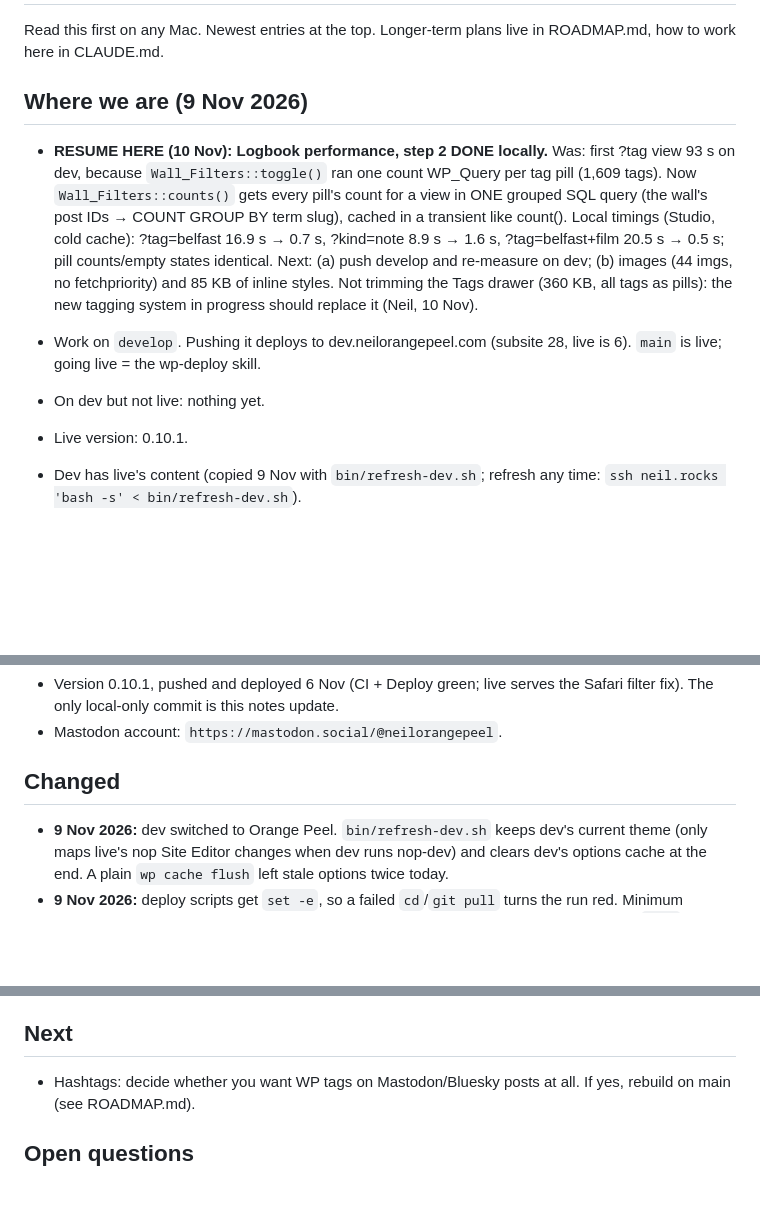
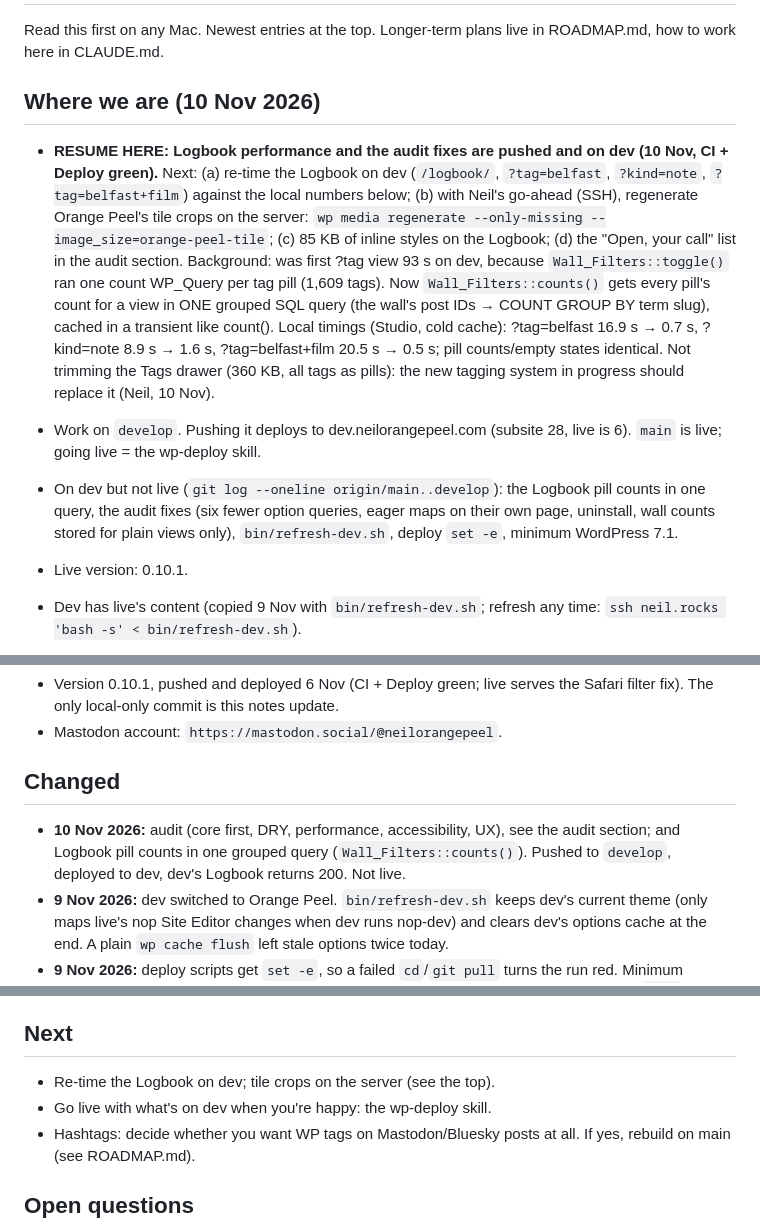
Before and after one commit to neilorangepeel/nop-indieweb, a Markdown page: NOTES.md, 3 parts joined by grey strips. GitHub-like rendering; blank space fills up the shorter version.

Commit message:
NOTES: where we are after the audit (pushed, on dev), what's next
Co-Authored-By: Claude <noreply@anthropic.com>

```diff
--- a/NOTES.md
+++ b/NOTES.md
@@ -3,23 +3,32 @@
 Read this first on any Mac. Newest entries at the top. Longer-term plans live
 in ROADMAP.md, how to work here in CLAUDE.md.
 
-## Where we are (9 Nov 2026)
+## Where we are (10 Nov 2026)
 
-- **RESUME HERE (10 Nov): Logbook performance, step 2 DONE locally.**
-  Was: first ?tag view 93 s on dev, because `Wall_Filters::toggle()` ran one
+- **RESUME HERE: Logbook performance and the audit fixes are pushed and on
+  dev (10 Nov, CI + Deploy green).** Next: (a) re-time the Logbook on dev
+  (`/logbook/`, `?tag=belfast`, `?kind=note`, `?tag=belfast+film`) against the
+  local numbers below; (b) with Neil's go-ahead (SSH), regenerate Orange
+  Peel's tile crops on the server: `wp media regenerate --only-missing
+  --image_size=orange-peel-tile`; (c) 85 KB of inline styles on the Logbook;
+  (d) the "Open, your call" list in the audit section.
+  Background: was first ?tag view 93 s on dev, because `Wall_Filters::toggle()` ran one
   count WP_Query per tag pill (1,609 tags). Now `Wall_Filters::counts()` gets
   every pill's count for a view in ONE grouped SQL query (the wall's post IDs →
   COUNT GROUP BY term slug), cached in a transient like count(). Local timings
   (Studio, cold cache): ?tag=belfast 16.9 s → 0.7 s, ?kind=note 8.9 s → 1.6 s,
   ?tag=belfast+film 20.5 s → 0.5 s; pill counts/empty states identical.
-  Next: (a) push develop and re-measure on dev; (b) images (44 imgs, no
-  fetchpriority) and 85 KB of inline styles. Not trimming the Tags drawer
+  Not trimming the Tags drawer
   (360 KB, all tags as pills): the new tagging system in progress should
   replace it (Neil, 10 Nov).
 
 - Work on `develop`. Pushing it deploys to dev.neilorangepeel.com (subsite 28,
   live is 6). `main` is live; going live = the wp-deploy skill.
-- On dev but not live: nothing yet.
+- On dev but not live (`git log --oneline origin/main..develop`): the
+  Logbook pill counts in one query, the audit fixes (six fewer option
+  queries, eager maps on their own page, uninstall, wall counts stored for
+  plain views only), `bin/refresh-dev.sh`, deploy `set -e`, minimum
+  WordPress 7.1.
 - Live version: 0.10.1.
 - Dev has live's content (copied 9 Nov with `bin/refresh-dev.sh`; refresh any
   time: `ssh neil.rocks 'bash -s' < bin/refresh-dev.sh`).
@@ -78,6 +87,10 @@ them; `posts_per_page => -1` only in migrations and the cached counts.
 
 ## Changed
 
+- **10 Nov 2026:** audit (core first, DRY, performance, accessibility, UX),
+  see the audit section; and Logbook pill counts in one grouped query
+  (`Wall_Filters::counts()`). Pushed to `develop`, deployed to dev, dev's
+  Logbook returns 200. Not live.
 - **9 Nov 2026:** dev switched to Orange Peel. `bin/refresh-dev.sh` keeps
   dev's current theme (only maps live's nop Site Editor changes when dev
   runs nop-dev) and clears dev's options cache at the end. A plain
@@ -120,6 +133,8 @@ them; `posts_per_page => -1` only in migrations and the cached counts.
 
 ## Next
 
+- Re-time the Logbook on dev; tile crops on the server (see the top).
+- Go live with what's on dev when you're happy: the wp-deploy skill.
 - Hashtags: decide whether you want WP tags on Mastodon/Bluesky posts at all.
   If yes, rebuild on main (see ROADMAP.md).
 
```
